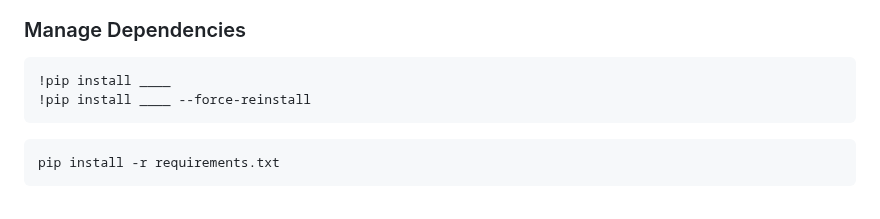
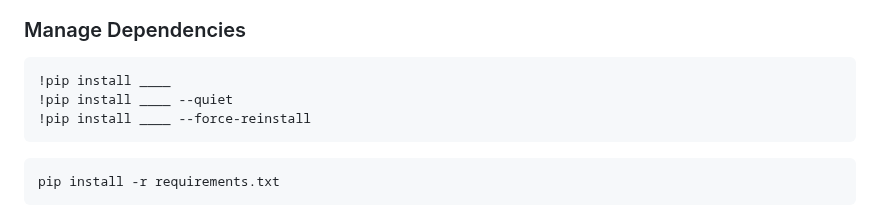
Before and after one commit to jhvissotto/Portfolio, a Markdown page: CLI/README.md, the part around the change. GitHub-like rendering.

````diff
--- a/CLI/README.md
+++ b/CLI/README.md
@@ -144,6 +144,7 @@ poetry config pypi-token.pypi ____
 ### Manage Dependencies
 ```sh
 !pip install ____
+!pip install ____ --quiet
 !pip install ____ --force-reinstall
 ```
 
````
